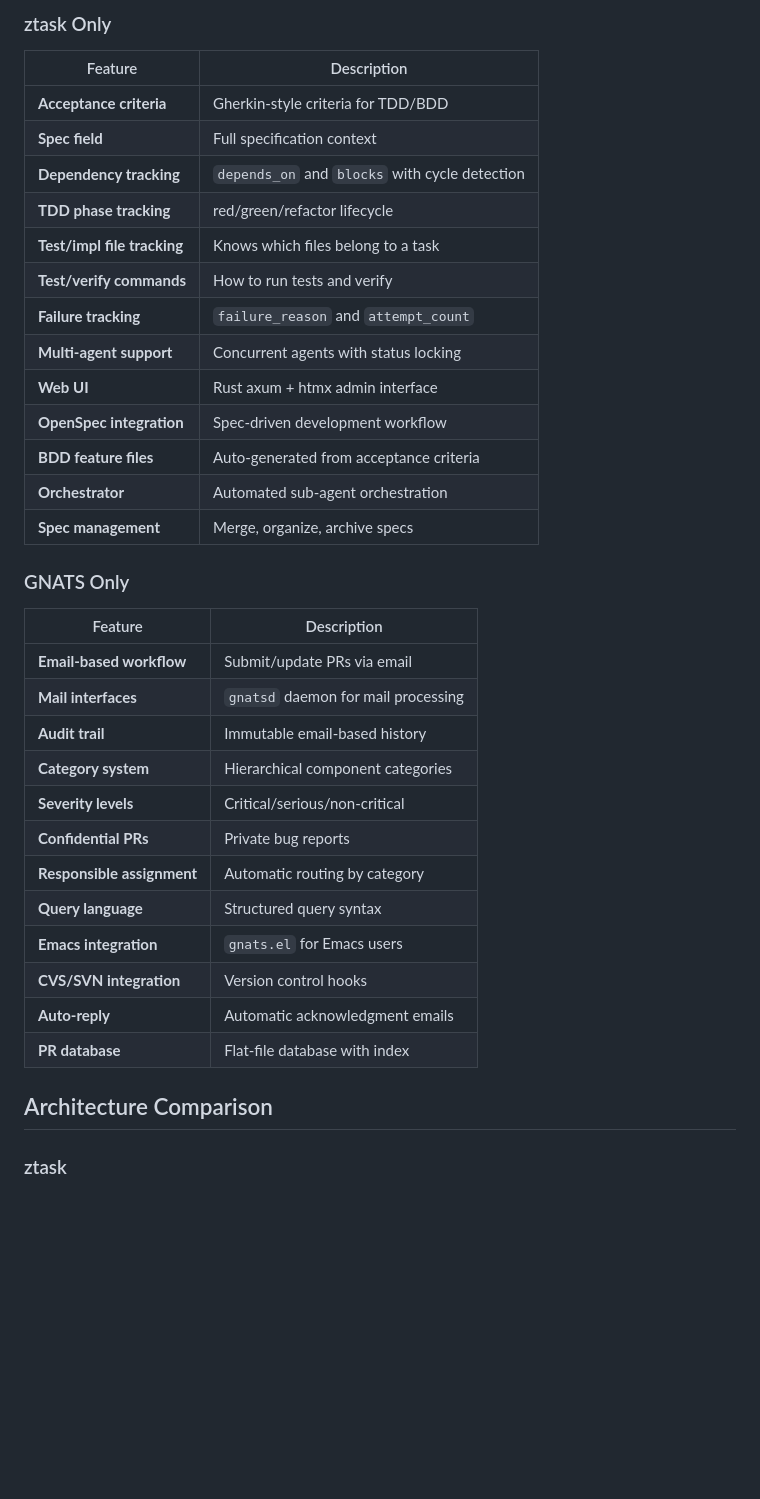
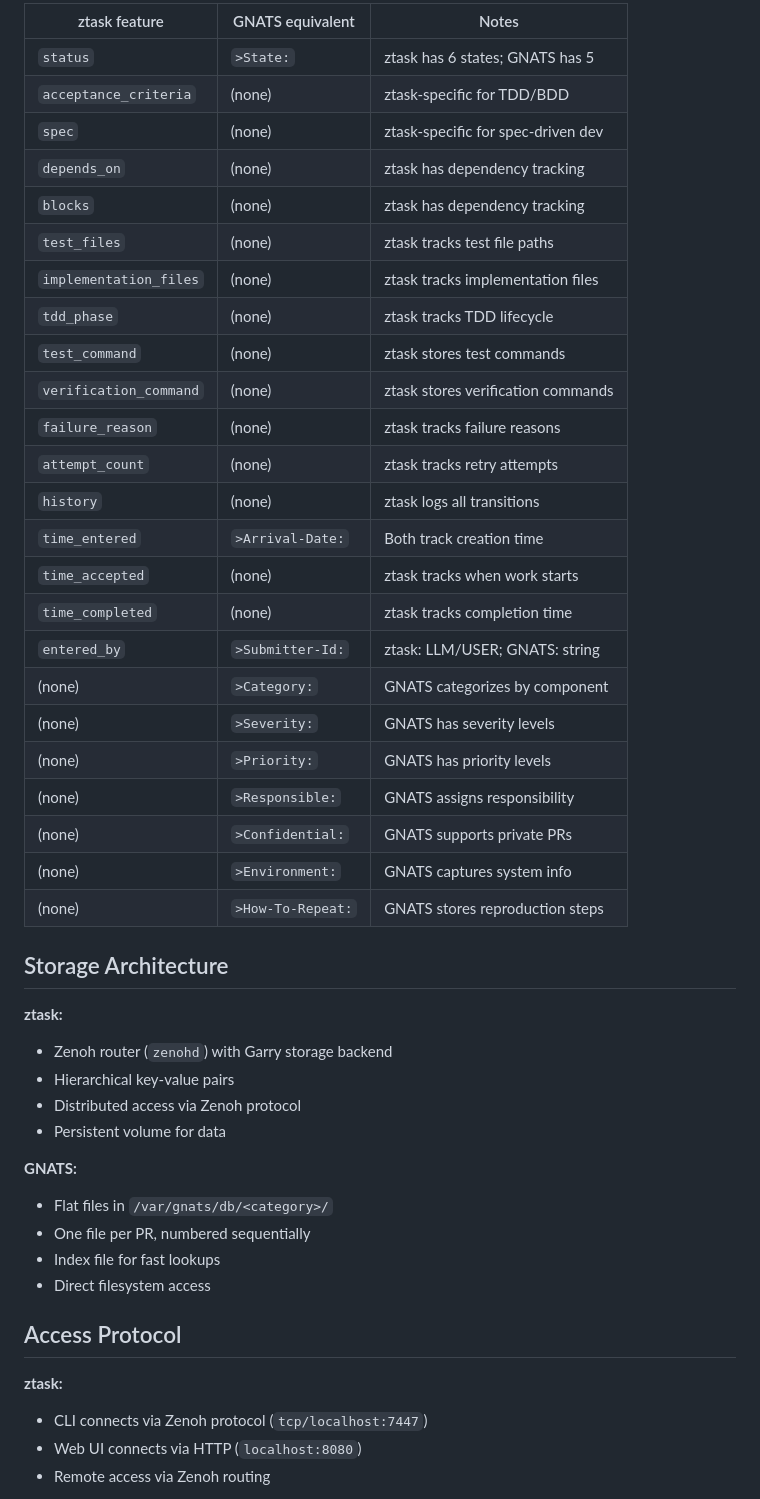
Before and after one commit to argylelabcoat/ztask, a Markdown page: docs/comparison-gnu-gnats.md, the part around one of its changes. GitHub-like rendering; blank space fills up the shorter version.

```diff
--- a/docs/comparison-gnu-gnats.md
+++ b/docs/comparison-gnu-gnats.md
@@ -156,40 +118,49 @@ cat /var/gnats/db/category/42
 
-### ztask Only
+| ztask feature | GNATS equivalent | Notes |
+|---------------|------------------|-------|
+| `status` | `>State:` | ztask has 6 states; GNATS has 5 |
+| `acceptance_criteria` | (none) | ztask-specific for TDD/BDD |
+| `spec` | (none) | ztask-specific for spec-driven dev |
+| `depends_on` | (none) | ztask has dependency tracking |
+| `blocks` | (none) | ztask has dependency tracking |
+| `test_files` | (none) | ztask tracks test file paths |
+| `implementation_files` | (none) | ztask tracks implementation files |
+| `tdd_phase` | (none) | ztask tracks TDD lifecycle |
+| `test_command` | (none) | ztask stores test commands |
+| `verification_command` | (none) | ztask stores verification commands |
+| `failure_reason` | (none) | ztask tracks failure reasons |
+| `attempt_count` | (none) | ztask tracks retry attempts |
+| `history` | (none) | ztask logs all transitions |
+| `time_entered` | `>Arrival-Date:` | Both track creation time |
+| `time_accepted` | (none) | ztask tracks when work starts |
+| `time_completed` | (none) | ztask tracks completion time |
+| `entered_by` | `>Submitter-Id:` | ztask: LLM/USER; GNATS: string |
+| (none) | `>Category:` | GNATS categorizes by component |
+| (none) | `>Severity:` | GNATS has severity levels |
+| (none) | `>Priority:` | GNATS has priority levels |
+| (none) | `>Responsible:` | GNATS assigns responsibility |
+| (none) | `>Confidential:` | GNATS supports private PRs |
+| (none) | `>Environment:` | GNATS captures system info |
+| (none) | `>How-To-Repeat:` | GNATS stores reproduction steps |
 
-| Feature | Description |
-|---------|-------------|
-| **Acceptance criteria** | Gherkin-style criteria for TDD/BDD |
-| **Spec field** | Full specification context |
-| **Dependency tracking** | `depends_on` and `blocks` with cycle detection |
-| **TDD phase tracking** | red/green/refactor lifecycle |
-| **Test/impl file tracking** | Knows which files belong to a task |
-| **Test/verify commands** | How to run tests and verify |
-| **Failure tracking** | `failure_reason` and `attempt_count` |
-| **Multi-agent support** | Concurrent agents with status locking |
-| **Web UI** | Rust axum + htmx admin interface |
-| **OpenSpec integration** | Spec-driven development workflow |
-| **BDD feature files** | Auto-generated from acceptance criteria |
-| **Orchestrator** | Automated sub-agent orchestration |
-| **Spec management** | Merge, organize, archive specs |
+## Storage Architecture
 
-### GNATS Only
+**ztask:**
+- Zenoh router (`zenohd`) with Garry storage backend
+- Hierarchical key-value pairs
+- Distributed access via Zenoh protocol
+- Persistent volume for data
 
-| Feature | Description |
-|---------|-------------|
-| **Email-based workflow** | Submit/update PRs via email |
-| **Mail interfaces** | `gnatsd` daemon for mail processing |
-| **Audit trail** | Immutable email-based history |
-| **Category system** | Hierarchical component categories |
-| **Severity levels** | Critical/serious/non-critical |
-| **Confidential PRs** | Private bug reports |
-| **Responsible assignment** | Automatic routing by category |
-| **Query language** | Structured query syntax |
-| **Emacs integration** | `gnats.el` for Emacs users |
-| **CVS/SVN integration** | Version control hooks |
-| **Auto-reply** | Automatic acknowledgment emails |
-| **PR database** | Flat-file database with index |
+**GNATS:**
+- Flat files in `/var/gnats/db/<category>/`
+- One file per PR, numbered sequentially
+- Index file for fast lookups
+- Direct filesystem access
 
-## Architecture Comparison
+## Access Protocol
 
-### ztask
+**ztask:**
+- CLI connects via Zenoh protocol (`tcp/localhost:7447`)
+- Web UI connects via HTTP (`localhost:8080`)
+- Remote access via Zenoh routing
 
```
Also changed, not shown: other parts of docs/comparison-gnu-gnats.md (+145 -295 lines).
